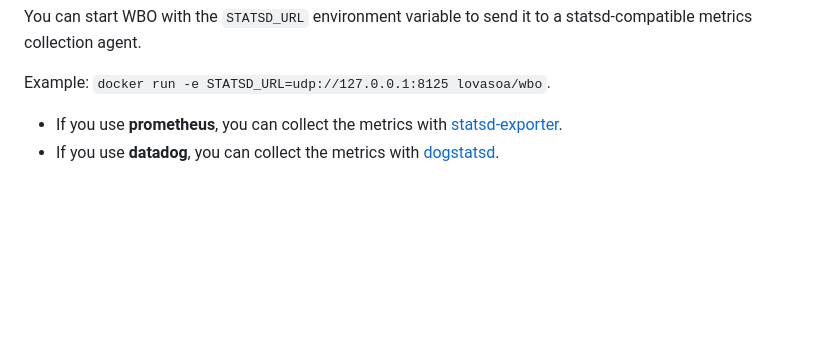
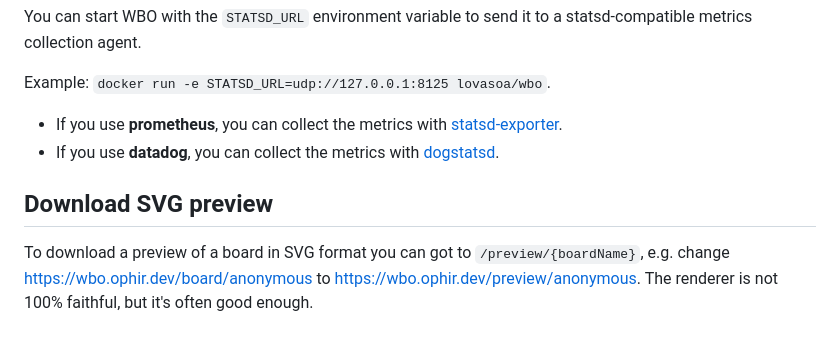
Before and after one commit to lovasoa/whitebophir, a Markdown page: README.md, the part around the change. GitHub-like rendering; blank space fills up the shorter version.

Commit message:
Update README.md: Download SVF preview (#316)
document the preview URL as mentioned in https://github.com/lovasoa/whitebophir/issues/315#issuecomment-2258401332

```diff
--- a/README.md
+++ b/README.md
@@ -160,3 +160,7 @@ Example: `docker run -e STATSD_URL=udp://127.0.0.1:8125 lovasoa/wbo`.
 
 - If you use **prometheus**, you can collect the metrics with [statsd-exporter](https://hub.docker.com/r/prom/statsd-exporter).
 - If you use **datadog**, you can collect the metrics with [dogstatsd](https://docs.datadoghq.com/developers/dogstatsd).
+
+## Download SVG preview
+
+To download a preview of a board in SVG format you can got to `/preview/{boardName}`, e.g. change https://wbo.ophir.dev/board/anonymous to https://wbo.ophir.dev/preview/anonymous. The renderer is not 100% faithful, but it's often good enough.
```
